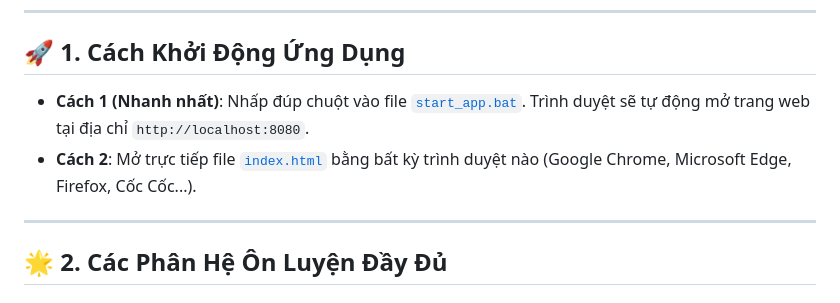
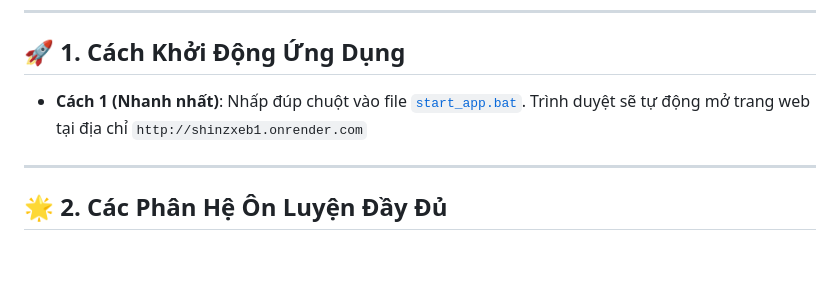
Before and after one commit to tanphat10122005-arch/tieng-anh-b1, a Markdown page: HUONG_DAN_SU_DUNG.md, the part around the change. Rendered like a GitHub page; blank space fills up the shorter version.

```diff
--- a/HUONG_DAN_SU_DUNG.md
+++ b/HUONG_DAN_SU_DUNG.md
@@ -5,8 +5,7 @@
 ---
 
 ## 🚀 1. Cách Khởi Động Ứng Dụng
-- **Cách 1 (Nhanh nhất)**: Nhấp đúp chuột vào file [`start_app.bat`](file:///c:/Users/p/Downloads/b1/start_app.bat). Trình duyệt sẽ tự động mở trang web tại địa chỉ `http://localhost:8080`.
-- **Cách 2**: Mở trực tiếp file [`index.html`](file:///c:/Users/p/Downloads/b1/index.html) bằng bất kỳ trình duyệt nào (Google Chrome, Microsoft Edge, Firefox, Cốc Cốc...).
+- **Cách 1 (Nhanh nhất)**: Nhấp đúp chuột vào file [`start_app.bat`](file:///c:/Users/p/Downloads/b1/start_app.bat). Trình duyệt sẽ tự động mở trang web tại địa chỉ `http://shinzxeb1.onrender.com`
 
 ---
 
```
